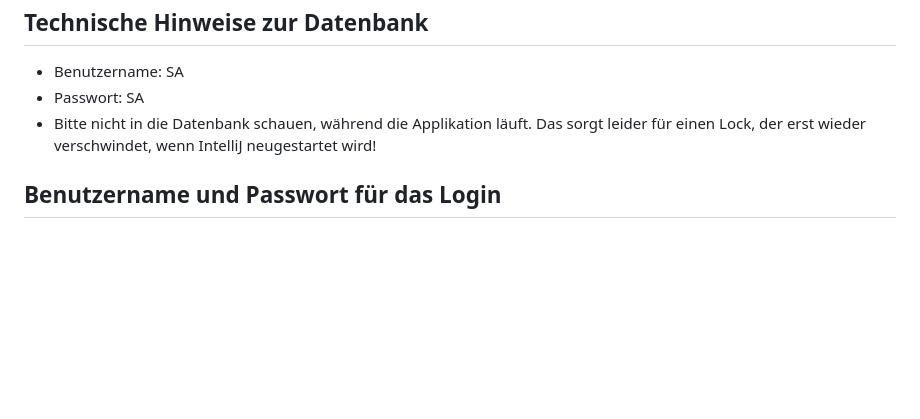
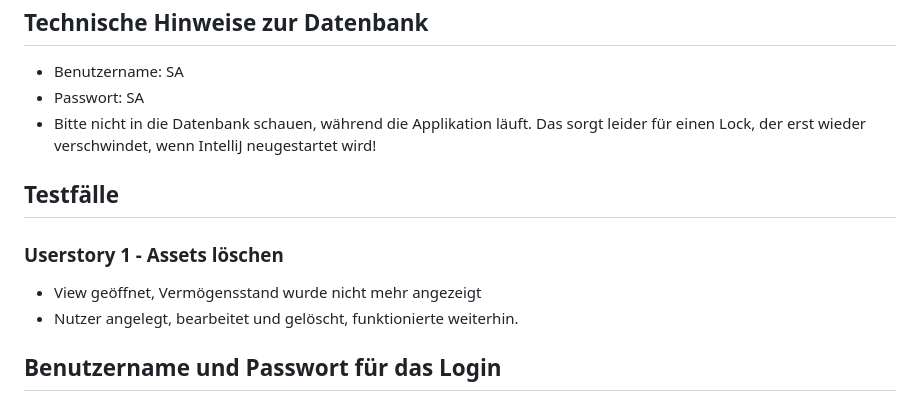
Before and after one commit to jan-okke/NHPlus, a Markdown page: readme.md, the part around the change. Drawn GitHub-style; blank space fills up the shorter version.

Commit message:
Testfall in readme.md hinzugefügt

```diff
--- a/readme.md
+++ b/readme.md
@@ -51,4 +51,10 @@ Wird das Open JDK verwendet, werden JavaFX-Abhängigkeiten nicht importiert. Die
 - Passwort: SA
 - Bitte nicht in die Datenbank schauen, während die Applikation läuft. Das sorgt leider für einen Lock, der erst wieder verschwindet, wenn IntelliJ neugestartet wird!
 
+## Testfälle
+### Userstory 1 - Assets löschen
+
+- View geöffnet, Vermögensstand wurde nicht mehr angezeigt
+- Nutzer angelegt, bearbeitet und gelöscht, funktionierte weiterhin.
+
 ## Benutzername und Passwort für das Login
```
